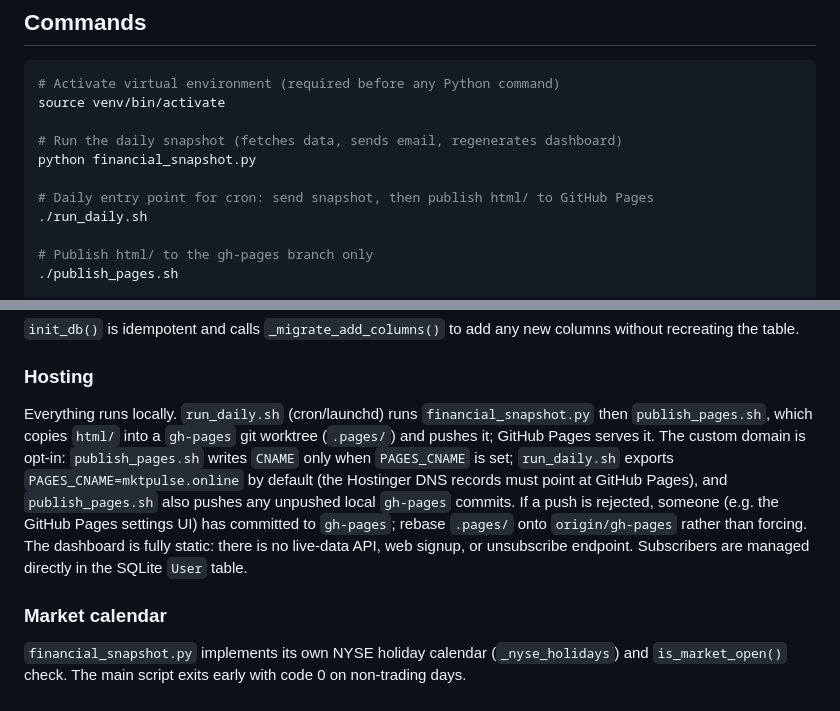
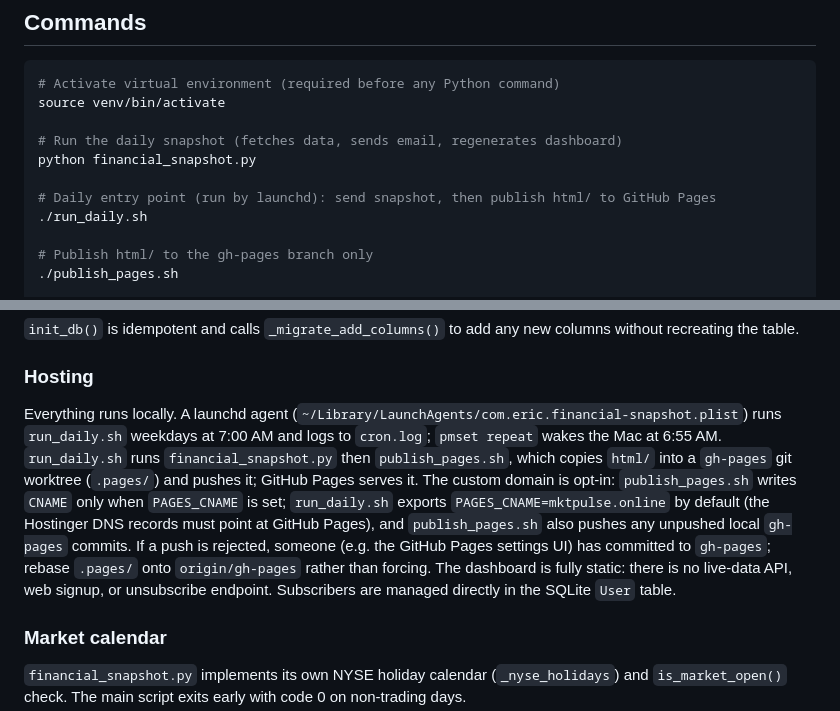
Before and after one commit to eparker71/financial-snapshot, a Markdown page: CLAUDE.md, 2 parts joined by grey strips. Drawn GitHub-style.

Commit message:
CLAUDE.md: document launchd schedule and pmset wake
Co-Authored-By: Claude Sonnet 5.5 <noreply@anthropic.com>

```diff
--- a/CLAUDE.md
+++ b/CLAUDE.md
@@ -11,7 +11,7 @@ source venv/bin/activate
 # Run the daily snapshot (fetches data, sends email, regenerates dashboard)
 python financial_snapshot.py
 
-# Daily entry point for cron: send snapshot, then publish html/ to GitHub Pages
+# Daily entry point (run by launchd): send snapshot, then publish html/ to GitHub Pages
 ./run_daily.sh
 
 # Publish html/ to the gh-pages branch only
@@ -63,7 +63,7 @@ Most market values in `data` are stored as `(price, change, pct_change)` tuples
 
 ### Hosting
 
-Everything runs locally. `run_daily.sh` (cron/launchd) runs `financial_snapshot.py` then `publish_pages.sh`, which copies `html/` into a `gh-pages` git worktree (`.pages/`) and pushes it; GitHub Pages serves it. The custom domain is opt-in: `publish_pages.sh` writes `CNAME` only when `PAGES_CNAME` is set; `run_daily.sh` exports `PAGES_CNAME=mktpulse.online` by default (the Hostinger DNS records must point at GitHub Pages), and `publish_pages.sh` also pushes any unpushed local `gh-pages` commits. If a push is rejected, someone (e.g. the GitHub Pages settings UI) has committed to `gh-pages`; rebase `.pages/` onto `origin/gh-pages` rather than forcing. The dashboard is fully static: there is no live-data API, web signup, or unsubscribe endpoint. Subscribers are managed directly in the SQLite `User` table.
+Everything runs locally. A launchd agent (`~/Library/LaunchAgents/com.eric.financial-snapshot.plist`) runs `run_daily.sh` weekdays at 7:00 AM and logs to `cron.log`; `pmset repeat` wakes the Mac at 6:55 AM. `run_daily.sh` runs `financial_snapshot.py` then `publish_pages.sh`, which copies `html/` into a `gh-pages` git worktree (`.pages/`) and pushes it; GitHub Pages serves it. The custom domain is opt-in: `publish_pages.sh` writes `CNAME` only when `PAGES_CNAME` is set; `run_daily.sh` exports `PAGES_CNAME=mktpulse.online` by default (the Hostinger DNS records must point at GitHub Pages), and `publish_pages.sh` also pushes any unpushed local `gh-pages` commits. If a push is rejected, someone (e.g. the GitHub Pages settings UI) has committed to `gh-pages`; rebase `.pages/` onto `origin/gh-pages` rather than forcing. The dashboard is fully static: there is no live-data API, web signup, or unsubscribe endpoint. Subscribers are managed directly in the SQLite `User` table.
 
 ### Market calendar
 
```
